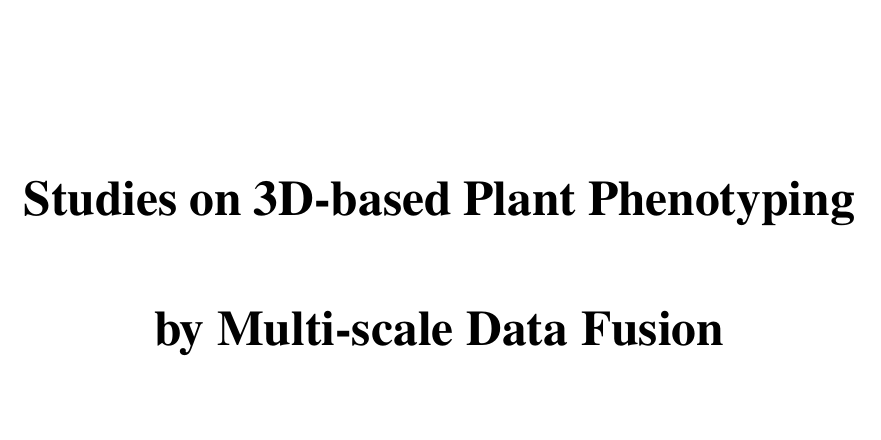
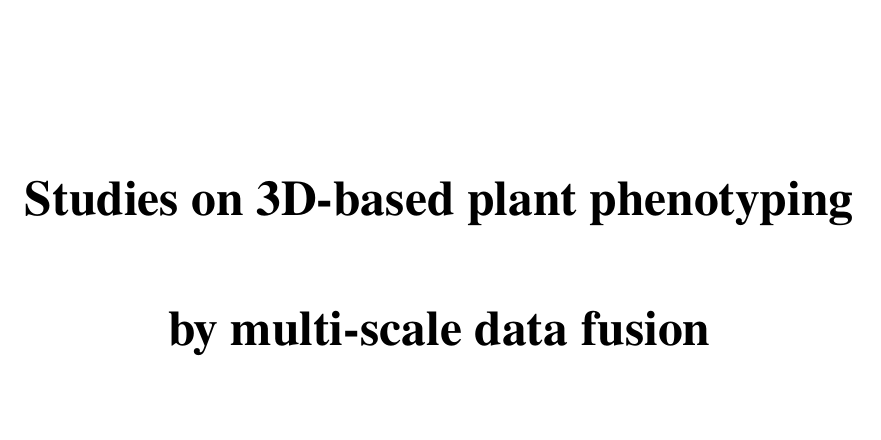
Before and after one commit to HowcanoeWang/DoctorThesis, a LaTeX thesis (thesis.tex): part of page 1 of 121, cut so that both start at the same text. Compiled offline with pdfLaTeX.

Commit message:
change title to sentence style

```diff
--- a/thesis.tex
+++ b/thesis.tex
@@ -97,7 +97,7 @@
       \vspace*{2cm}
 
       \begin{spacing}{4.5}
-        \textbf{\Huge Studies on 3D-based Plant Phenotyping by Multi-scale Data Fusion}
+        \textbf{\Huge Studies on 3D-based plant phenotyping by multi-scale data fusion}
       \end{spacing}
 
       \vspace{0.5cm}
```
